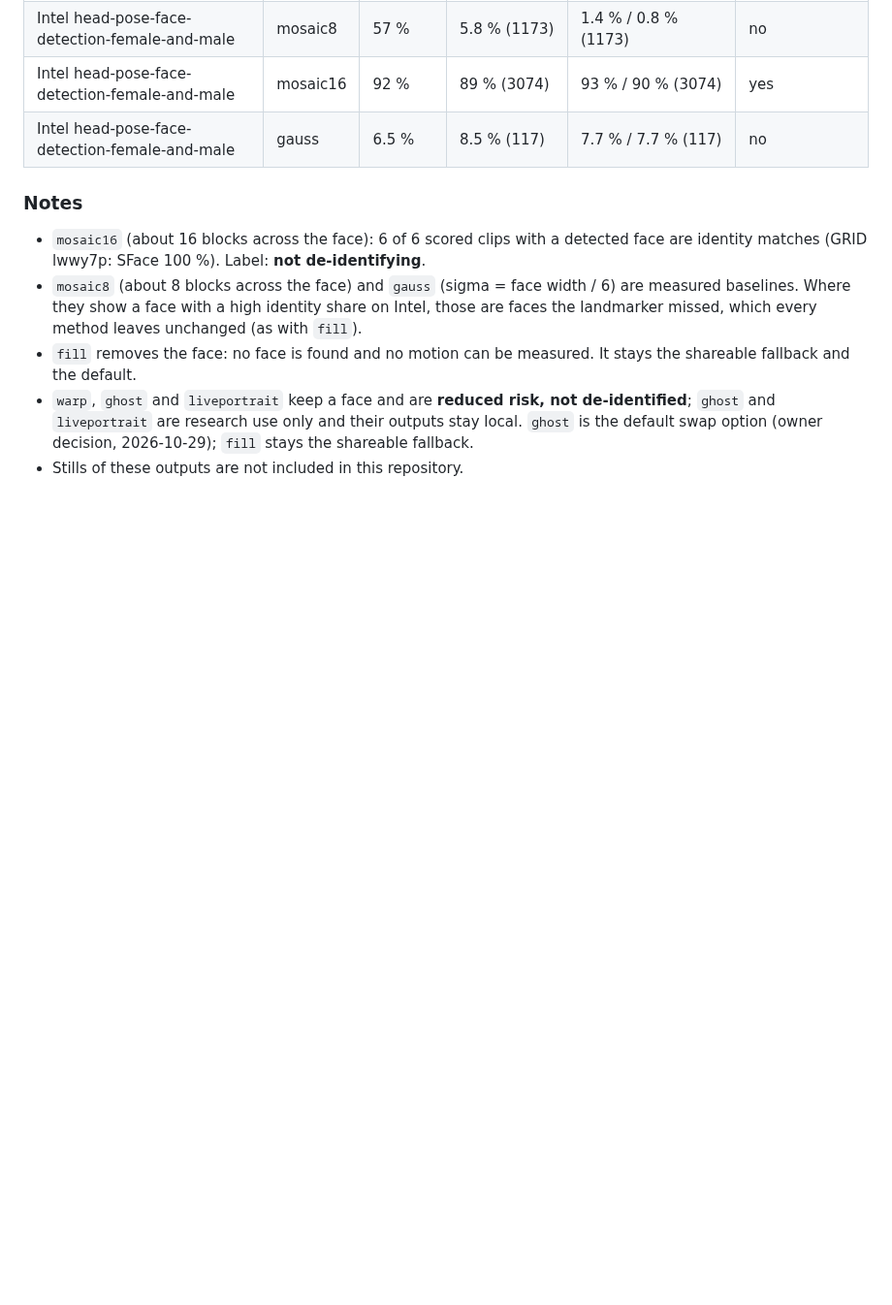
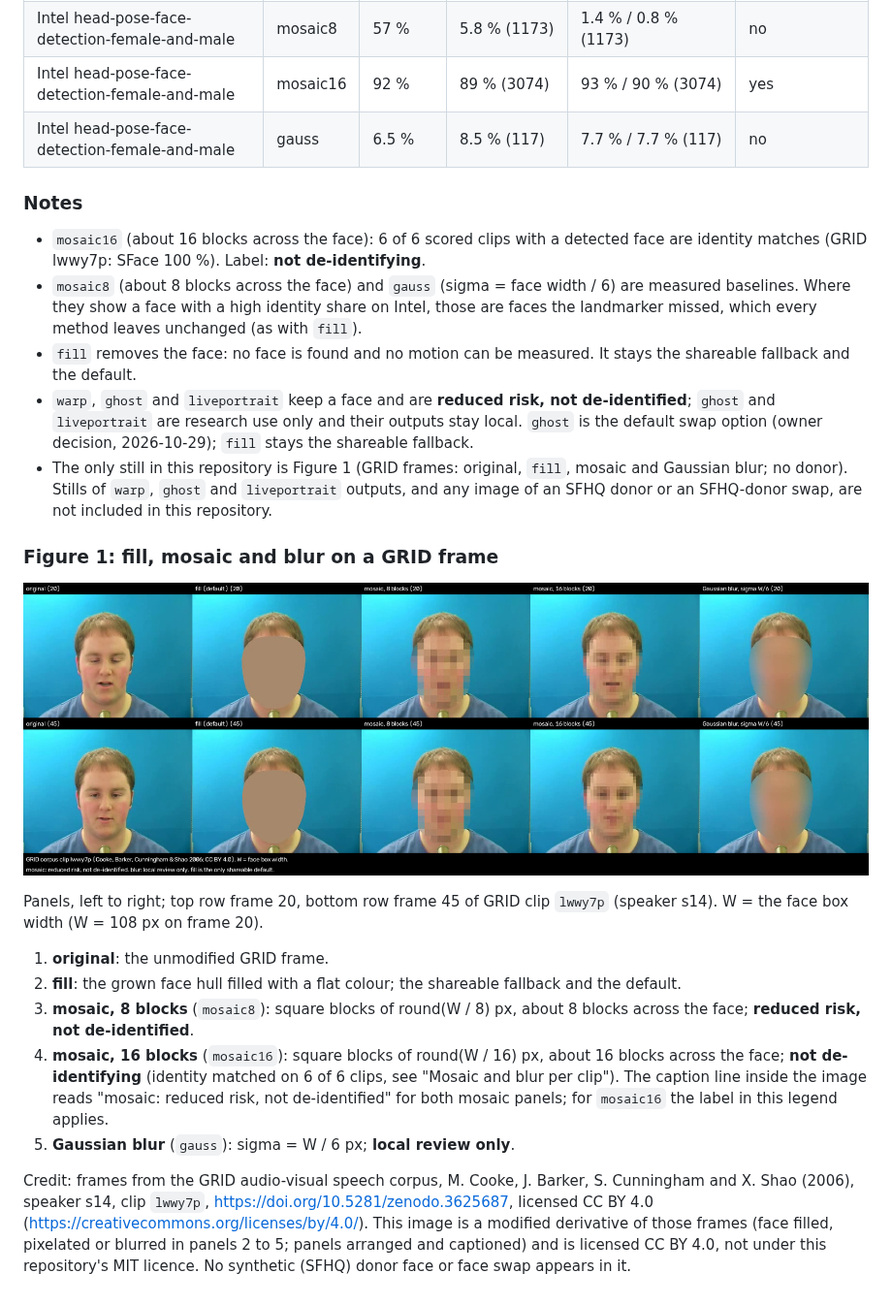
Before and after one commit to Einse57/semi-signals, a Markdown page: docs/FACE_DEID_TRADEOFF.md, the part around the change. Shown at 97% size. Rendered like a GitHub page; pictures changed too: docs/figures/face_deid_grid_lwwy7p_fill_mosaic_blur.png (added); blank space fills up the shorter version.

```diff
--- a/docs/FACE_DEID_TRADEOFF.md
+++ b/docs/FACE_DEID_TRADEOFF.md
@@ -60,4 +60,29 @@ A clip counts as an identity match when it has at least 20 detected face pairs a
 - `mosaic8` (about 8 blocks across the face) and `gauss` (sigma = face width / 6) are measured baselines. Where they show a face with a high identity share on Intel, those are faces the landmarker missed, which every method leaves unchanged (as with `fill`).
 - `fill` removes the face: no face is found and no motion can be measured. It stays the shareable fallback and the default.
 - `warp`, `ghost` and `liveportrait` keep a face and are **reduced risk, not de-identified**; `ghost` and `liveportrait` are research use only and their outputs stay local. `ghost` is the default swap option (owner decision, 2026-10-29); `fill` stays the shareable fallback.
-- Stills of these outputs are not included in this repository.
+- The only still in this repository is Figure 1 (GRID frames: original, `fill`, mosaic and Gaussian blur; no
+  donor). Stills of `warp`, `ghost` and `liveportrait` outputs, and any image of an SFHQ donor or an
+  SFHQ-donor swap, are not included in this repository.
+
+### Figure 1: fill, mosaic and blur on a GRID frame
+
+![Figure 1: GRID lwwy7p frames 20 and 45, left to right original, fill, mosaic 8 blocks, mosaic 16 blocks, Gaussian blur](figures/face_deid_grid_lwwy7p_fill_mosaic_blur.png)
+
+Panels, left to right; top row frame 20, bottom row frame 45 of GRID clip `lwwy7p` (speaker s14).
+W = the face box width (W = 108 px on frame 20).
+
+1. **original**: the unmodified GRID frame.
+2. **fill**: the grown face hull filled with a flat colour; the shareable fallback and the default.
+3. **mosaic, 8 blocks** (`mosaic8`): square blocks of round(W / 8) px, about 8 blocks across the face;
+   **reduced risk, not de-identified**.
+4. **mosaic, 16 blocks** (`mosaic16`): square blocks of round(W / 16) px, about 16 blocks across the face;
+   **not de-identifying** (identity matched on 6 of 6 clips, see "Mosaic and blur per clip"). The caption
+   line inside the image reads "mosaic: reduced risk, not de-identified" for both mosaic panels; for
+   `mosaic16` the label in this legend applies.
+5. **Gaussian blur** (`gauss`): sigma = W / 6 px; **local review only**.
+
+Credit: frames from the GRID audio-visual speech corpus, M. Cooke, J. Barker, S. Cunningham and X. Shao
+(2006), speaker s14, clip `lwwy7p`, <https://doi.org/10.5281/zenodo.3625687>, licensed CC BY 4.0
+(<https://creativecommons.org/licenses/by/4.0/>). This image is a modified derivative of those frames (face
+filled, pixelated or blurred in panels 2 to 5; panels arranged and captioned) and is licensed CC BY 4.0, not
+under this repository's MIT licence. No synthetic (SFHQ) donor face or face swap appears in it.
```
Also changed, not shown: docs/FACE_SWAP_LICENCES.md (+7 -4 lines), docs/figures/README.md (added, +28 -0 lines), 1 other file.
